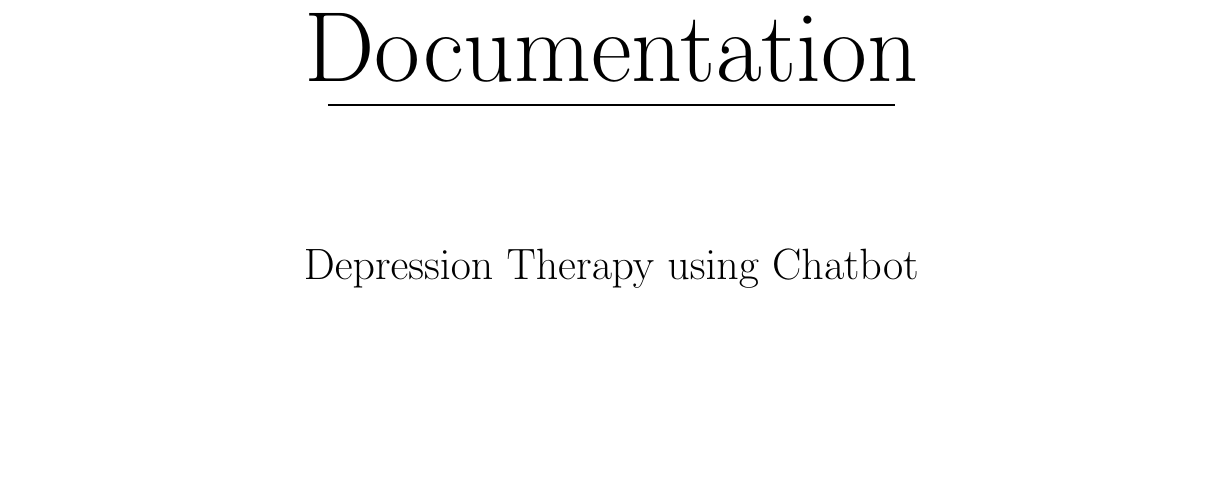
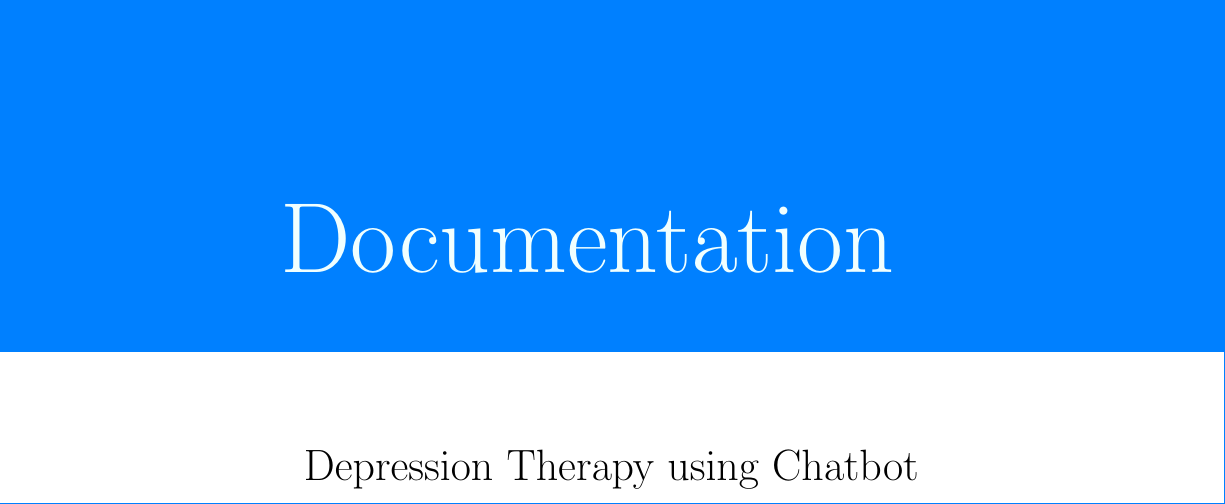
Before and after one commit to rharish101/PClub-Project, a LaTeX document (Documentation.tex): part of page 1 of 2, cut so that both start at the same text, the shorter picture padded with empty space. Compiled offline with pdfLaTeX.

Commit message:
Updated documentation

```diff
--- a/Documentation.tex
+++ b/Documentation.tex
@@ -1,10 +1,16 @@
-\documentclass{article}
+\documentclass{report}
 \usepackage{anyfontsize}
 \usepackage{graphicx}
+\usepackage{tikz}
 
 \title{Documentation}
 \author{Harish Rajagopal}
 
+\definecolor{azure}{rgb}{0.0, 0.5, 1.0}
+\definecolor{azuremist}{rgb}{0.94, 1.0, 1.0}
+
 \begin{document}
     \begin{titlepage}
     	\pagenumbering{gobble}
+
+    	\hspace{-6.2cm}
@@ -11,6 +21,7 @@
+    		\node[right] at (5.2cm,5.5cm) {\color{azuremist}\fontsize{50}{60}\selectfont Documentation};
+    	\end{tikzpicture}\\[1cm]
+
     	\begin{center}
-    		{\fontsize{50}{60}\selectfont Documentation}
-    		{\rule{10cm}{1pt}}\\[2.5cm]
     		{\fontsize{22}{30}\selectfont Depression Therapy using Chatbot}\\[+3mm]
     		{\fontsize{19}{25}\selectfont Programming Club - IIT Kanpur}\\[+2cm]
     		{\fontsize{17}{25}\selectfont Harish Rajagopal\\[+2mm]
```
Also changed, not shown: Documentation.pdf, Documentation.tex (19 more changed lines).
